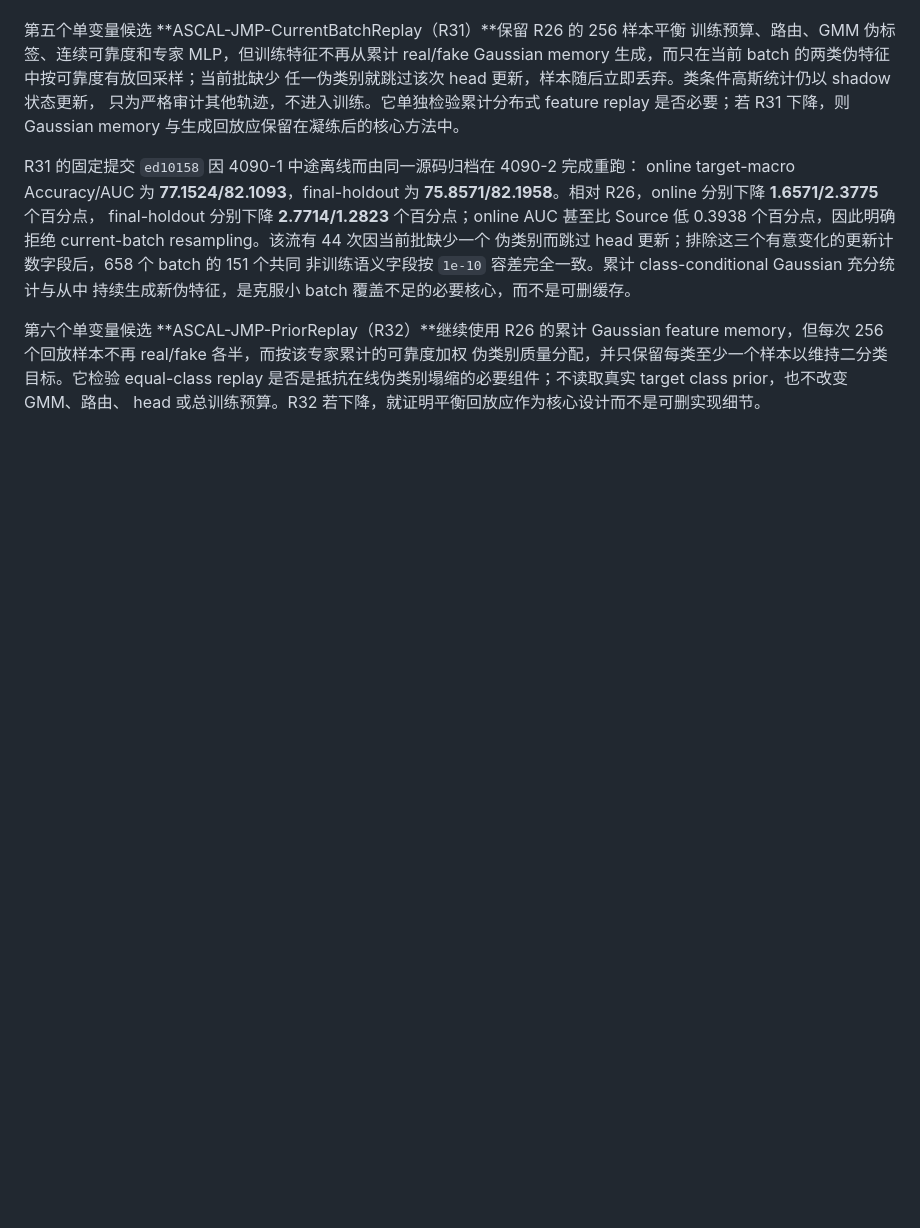
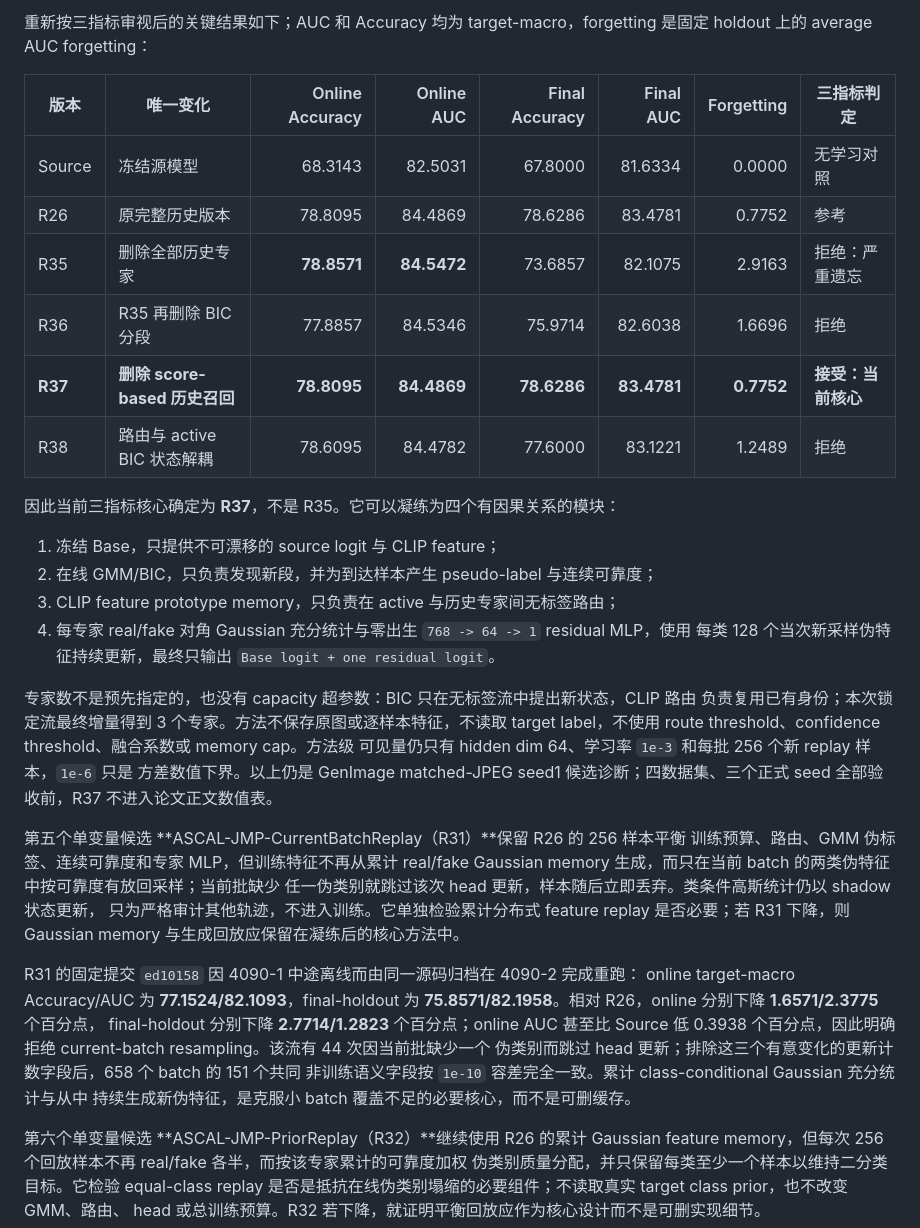
Before and after one commit to iamwangyabin/ctta4aid, a Markdown page: README.md, the part around one of its changes. GitHub-like rendering; blank space fills up the shorter version.

```diff
--- a/README.md
+++ b/README.md
@@ -1357,3 +1377,29 @@ forward-online 核心并声称没有额外复杂度。以上仍是 GenImage matc
+重新按三指标审视后的关键结果如下；AUC 和 Accuracy 均为 target-macro，forgetting 是固定
+holdout 上的 average AUC forgetting：
+
+| 版本 | 唯一变化 | Online Accuracy | Online AUC | Final Accuracy | Final AUC | Forgetting | 三指标判定 |
+| --- | --- | ---: | ---: | ---: | ---: | ---: | --- |
+| Source | 冻结源模型 | 68.3143 | 82.5031 | 67.8000 | 81.6334 | 0.0000 | 无学习对照 |
+| R26 | 原完整历史版本 | 78.8095 | 84.4869 | 78.6286 | 83.4781 | 0.7752 | 参考 |
+| R35 | 删除全部历史专家 | **78.8571** | **84.5472** | 73.6857 | 82.1075 | 2.9163 | 拒绝：严重遗忘 |
+| R36 | R35 再删除 BIC 分段 | 77.8857 | 84.5346 | 75.9714 | 82.6038 | 1.6696 | 拒绝 |
+| **R37** | **删除 score-based 历史召回** | **78.8095** | **84.4869** | **78.6286** | **83.4781** | **0.7752** | **接受：当前核心** |
+| R38 | 路由与 active BIC 状态解耦 | 78.6095 | 84.4782 | 77.6000 | 83.1221 | 1.2489 | 拒绝 |
+
+因此当前三指标核心确定为 **R37**，不是 R35。它可以凝练为四个有因果关系的模块：
+
+1. 冻结 Base，只提供不可漂移的 source logit 与 CLIP feature；
+2. 在线 GMM/BIC，只负责发现新段，并为到达样本产生 pseudo-label 与连续可靠度；
+3. CLIP feature prototype memory，只负责在 active 与历史专家间无标签路由；
+4. 每专家 real/fake 对角 Gaussian 充分统计与零出生 `768 -> 64 -> 1` residual MLP，使用
+   每类 128 个当次新采样伪特征持续更新，最终只输出 `Base logit + one residual logit`。
+
+专家数不是预先指定的，也没有 capacity 超参数：BIC 只在无标签流中提出新状态，CLIP 路由
+负责复用已有身份；本次锁定流最终增量得到 3 个专家。方法不保存原图或逐样本特征，不读取
+target label，不使用 route threshold、confidence threshold、融合系数或 memory cap。方法级
+可见量仍只有 hidden dim 64、学习率 `1e-3` 和每批 256 个新 replay 样本，`1e-6` 只是
+方差数值下界。以上仍是 GenImage matched-JPEG seed1 候选诊断；四数据集、三个正式 seed
+全部验收前，R37 不进入论文正文数值表。
 
 第五个单变量候选 **ASCAL-JMP-CurrentBatchReplay（R31）**保留 R26 的 256 样本平衡
 训练预算、路由、GMM 伪标签、连续可靠度和专家 MLP，但训练特征不再从累计 real/fake
```
Also changed, not shown: other parts of README.md (+43 -23 lines).
